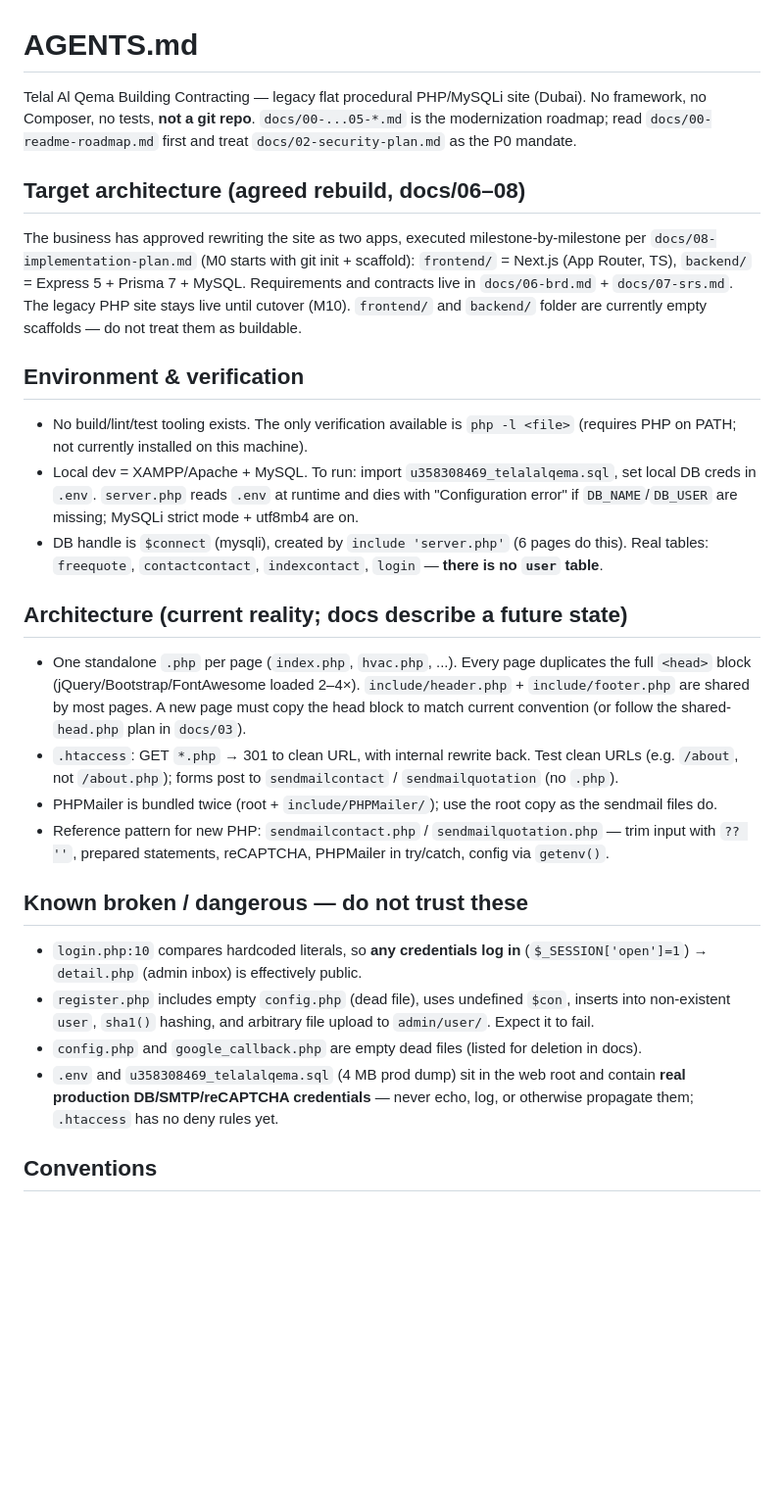
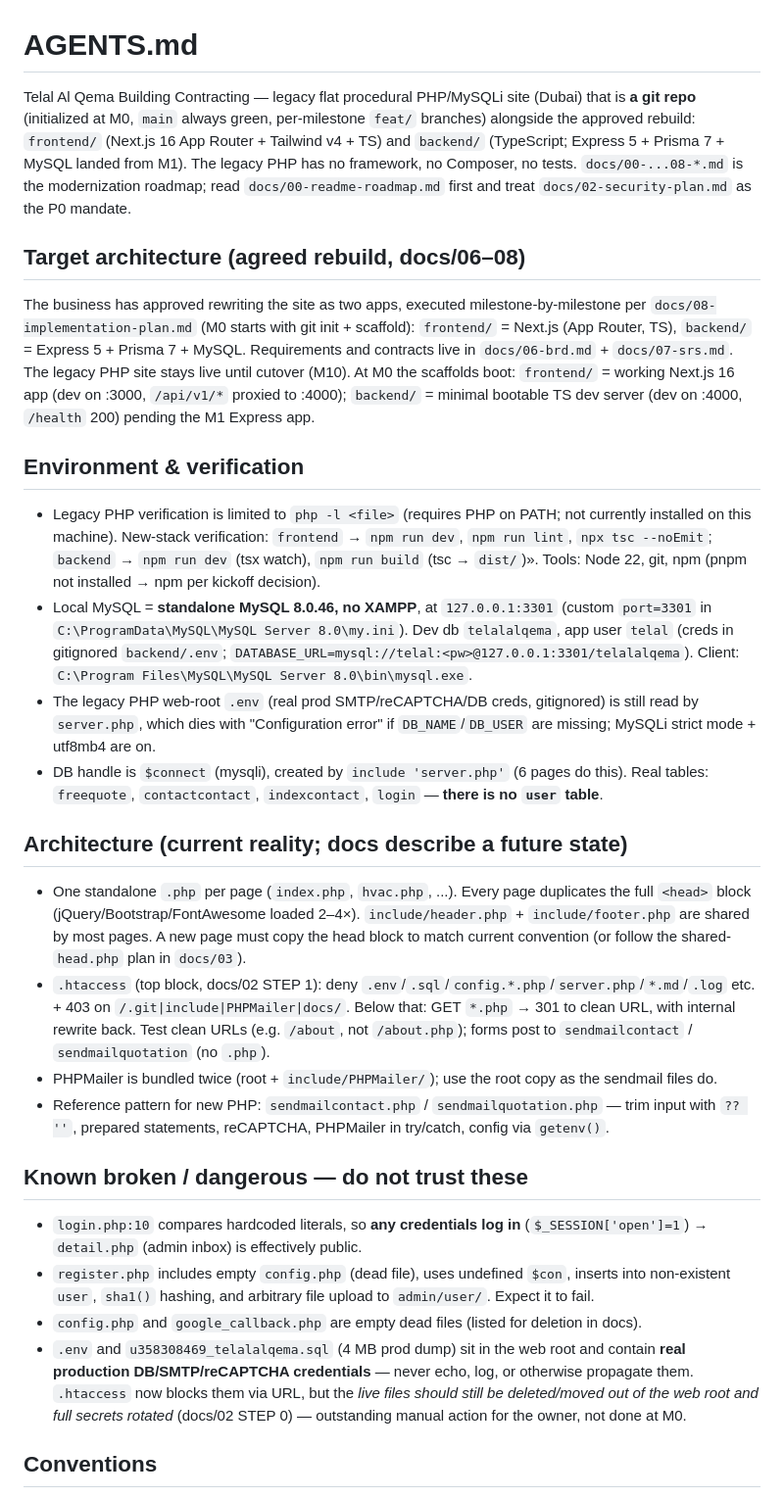
Before and after one commit to TelalAlQema/telal_frontend, a Markdown page: AGENTS.md, the part around the change. Shown at 98% size. GitHub-like rendering; blank space fills up the shorter version.

Commit message:
docs: record M0 kickoff decisions + standalone MySQL env in AGENTS.md

```diff
--- a/AGENTS.md
+++ b/AGENTS.md
@@ -1,21 +1,22 @@
 # AGENTS.md
 
-Telal Al Qema Building Contracting — legacy flat procedural PHP/MySQLi site (Dubai). No framework, no Composer, no tests, **not a git repo**. `docs/00-...05-*.md` is the modernization roadmap; read `docs/00-readme-roadmap.md` first and treat `docs/02-security-plan.md` as the P0 mandate.
+Telal Al Qema Building Contracting — legacy flat procedural PHP/MySQLi site (Dubai) that is **a git repo** (initialized at M0, `main` always green, per-milestone `feat/` branches) alongside the approved rebuild: `frontend/` (Next.js 16 App Router + Tailwind v4 + TS) and `backend/` (TypeScript; Express 5 + Prisma 7 + MySQL landed from M1). The legacy PHP has no framework, no Composer, no tests. `docs/00-...08-*.md` is the modernization roadmap; read `docs/00-readme-roadmap.md` first and treat `docs/02-security-plan.md` as the P0 mandate.
 
 ## Target architecture (agreed rebuild, docs/06–08)
 
-The business has approved rewriting the site as two apps, executed milestone-by-milestone per `docs/08-implementation-plan.md` (M0 starts with git init + scaffold): `frontend/` = Next.js (App Router, TS), `backend/` = Express 5 + Prisma 7 + MySQL. Requirements and contracts live in `docs/06-brd.md` + `docs/07-srs.md`. The legacy PHP site stays live until cutover (M10). `frontend/` and `backend/` folder are currently empty scaffolds — do not treat them as buildable.
+The business has approved rewriting the site as two apps, executed milestone-by-milestone per `docs/08-implementation-plan.md` (M0 starts with git init + scaffold): `frontend/` = Next.js (App Router, TS), `backend/` = Express 5 + Prisma 7 + MySQL. Requirements and contracts live in `docs/06-brd.md` + `docs/07-srs.md`. The legacy PHP site stays live until cutover (M10). At M0 the scaffolds boot: `frontend/` = working Next.js 16 app (dev on :3000, `/api/v1/*` proxied to :4000); `backend/` = minimal bootable TS dev server (dev on :4000, `/health` 200) pending the M1 Express app.
 
 ## Environment & verification
 
-- No build/lint/test tooling exists. The only verification available is `php -l <file>` (requires PHP on PATH; not currently installed on this machine).
-- Local dev = XAMPP/Apache + MySQL. To run: import `u358308469_telalalqema.sql`, set local DB creds in `.env`. `server.php` reads `.env` at runtime and dies with "Configuration error" if `DB_NAME`/`DB_USER` are missing; MySQLi strict mode + utf8mb4 are on.
+- Legacy PHP verification is limited to `php -l <file>` (requires PHP on PATH; not currently installed on this machine). New-stack verification: `frontend` → `npm run dev`, `npm run lint`, `npx tsc --noEmit`; `backend` → `npm run dev` (tsx watch), `npm run build` (tsc → `dist/`)». Tools: Node 22, git, npm (pnpm not installed → npm per kickoff decision).
+- Local MySQL = **standalone MySQL 8.0.46, no XAMPP**, at `127.0.0.1:3301` (custom `port=3301` in `C:\ProgramData\MySQL\MySQL Server 8.0\my.ini`). Dev db `telalalqema`, app user `telal` (creds in gitignored `backend/.env`; `DATABASE_URL=mysql://telal:<pw>@127.0.0.1:3301/telalalqema`). Client: `C:\Program Files\MySQL\MySQL Server 8.0\bin\mysql.exe`.
+- The legacy PHP web-root `.env` (real prod SMTP/reCAPTCHA/DB creds, gitignored) is still read by `server.php`, which dies with "Configuration error" if `DB_NAME`/`DB_USER` are missing; MySQLi strict mode + utf8mb4 are on.
 - DB handle is `$connect` (mysqli), created by `include 'server.php'` (6 pages do this). Real tables: `freequote`, `contactcontact`, `indexcontact`, `login` — **there is no `user` table**.
 
 ## Architecture (current reality; docs describe a future state)
 
 - One standalone `.php` per page (`index.php`, `hvac.php`, ...). Every page duplicates the full `<head>` block (jQuery/Bootstrap/FontAwesome loaded 2–4×). `include/header.php` + `include/footer.php` are shared by most pages. A new page must copy the head block to match current convention (or follow the shared-`head.php` plan in `docs/03`).
-- `.htaccess`: GET `*.php` → 301 to clean URL, with internal rewrite back. Test clean URLs (e.g. `/about`, not `/about.php`); forms post to `sendmailcontact` / `sendmailquotation` (no `.php`).
+- `.htaccess` (top block, docs/02 STEP 1): deny `.env`/`.sql`/`config.*.php`/`server.php`/`*.md`/`.log` etc. + 403 on `/.git|include|PHPMailer|docs/`. Below that: GET `*.php` → 301 to clean URL, with internal rewrite back. Test clean URLs (e.g. `/about`, not `/about.php`); forms post to `sendmailcontact` / `sendmailquotation` (no `.php`).
 - PHPMailer is bundled twice (root + `include/PHPMailer/`); use the root copy as the sendmail files do.
 - Reference pattern for new PHP: `sendmailcontact.php` / `sendmailquotation.php` — trim input with `?? ''`, prepared statements, reCAPTCHA, PHPMailer in try/catch, config via `getenv()`.
 
@@ -24,7 +25,7 @@ The business has approved rewriting the site as two apps, executed milestone-by-
 - `login.php:10` compares hardcoded literals, so **any credentials log in** (`$_SESSION['open']=1`) → `detail.php` (admin inbox) is effectively public.
 - `register.php` includes empty `config.php` (dead file), uses undefined `$con`, inserts into non-existent `user`, `sha1()` hashing, and arbitrary file upload to `admin/user/`. Expect it to fail.
 - `config.php` and `google_callback.php` are empty dead files (listed for deletion in docs).
-- `.env` and `u358308469_telalalqema.sql` (4 MB prod dump) sit in the web root and contain **real production DB/SMTP/reCAPTCHA credentials** — never echo, log, or otherwise propagate them; `.htaccess` has no deny rules yet.
+- `.env` and `u358308469_telalalqema.sql` (4 MB prod dump) sit in the web root and contain **real production DB/SMTP/reCAPTCHA credentials** — never echo, log, or otherwise propagate them. `.htaccess` now blocks them via URL, but the *live files should still be deleted/moved out of the web root and full secrets rotated* (docs/02 STEP 0) — outstanding manual action for the owner, not done at M0.
 
 ## Conventions
 
```
Also changed, not shown: docs/08-implementation-plan.md (+9 -3 lines).
